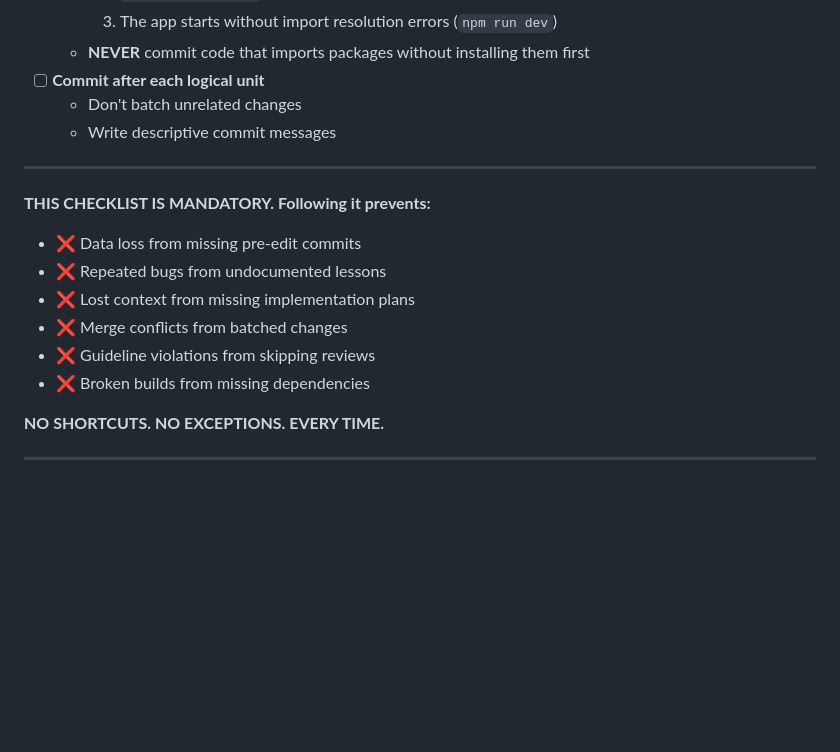
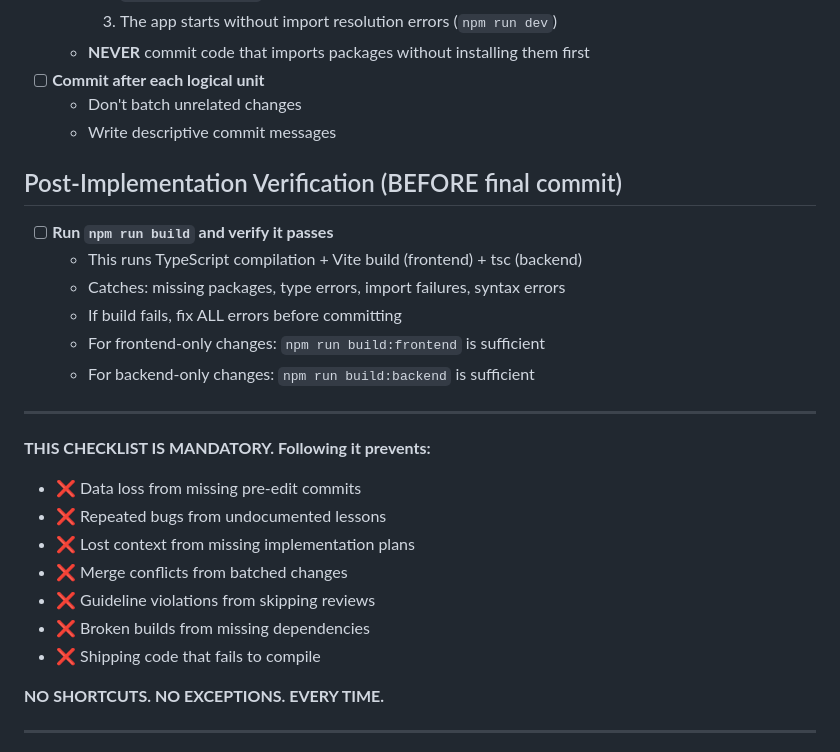
Before and after one commit to shacoof/kitchen48, a Markdown page: CLAUDE.md, the part around the change. GitHub-like rendering; blank space fills up the shorter version.

Commit message:
docs: add post-implementation build verification to mandatory checklist
Adds a required `npm run build` step before final commit to catch
missing packages, type errors, and import failures before they ship.

Co-Authored-By: Claude Opus 4.6 <noreply@anthropic.com>

```diff
--- a/CLAUDE.md
+++ b/CLAUDE.md
@@ -637,6 +637,15 @@ Deploy the entire application with a single command:
   - Don't batch unrelated changes
   - Write descriptive commit messages
 
+## Post-Implementation Verification (BEFORE final commit)
+
+- [ ] **Run `npm run build` and verify it passes**
+  - This runs TypeScript compilation + Vite build (frontend) + tsc (backend)
+  - Catches: missing packages, type errors, import failures, syntax errors
+  - If build fails, fix ALL errors before committing
+  - For frontend-only changes: `npm run build:frontend` is sufficient
+  - For backend-only changes: `npm run build:backend` is sufficient
+
 ---
 
 **THIS CHECKLIST IS MANDATORY. Following it prevents:**
@@ -646,6 +655,7 @@ Deploy the entire application with a single command:
 - ❌ Merge conflicts from batched changes
 - ❌ Guideline violations from skipping reviews
 - ❌ Broken builds from missing dependencies
+- ❌ Shipping code that fails to compile
 
 **NO SHORTCUTS. NO EXCEPTIONS. EVERY TIME.**
 
```
